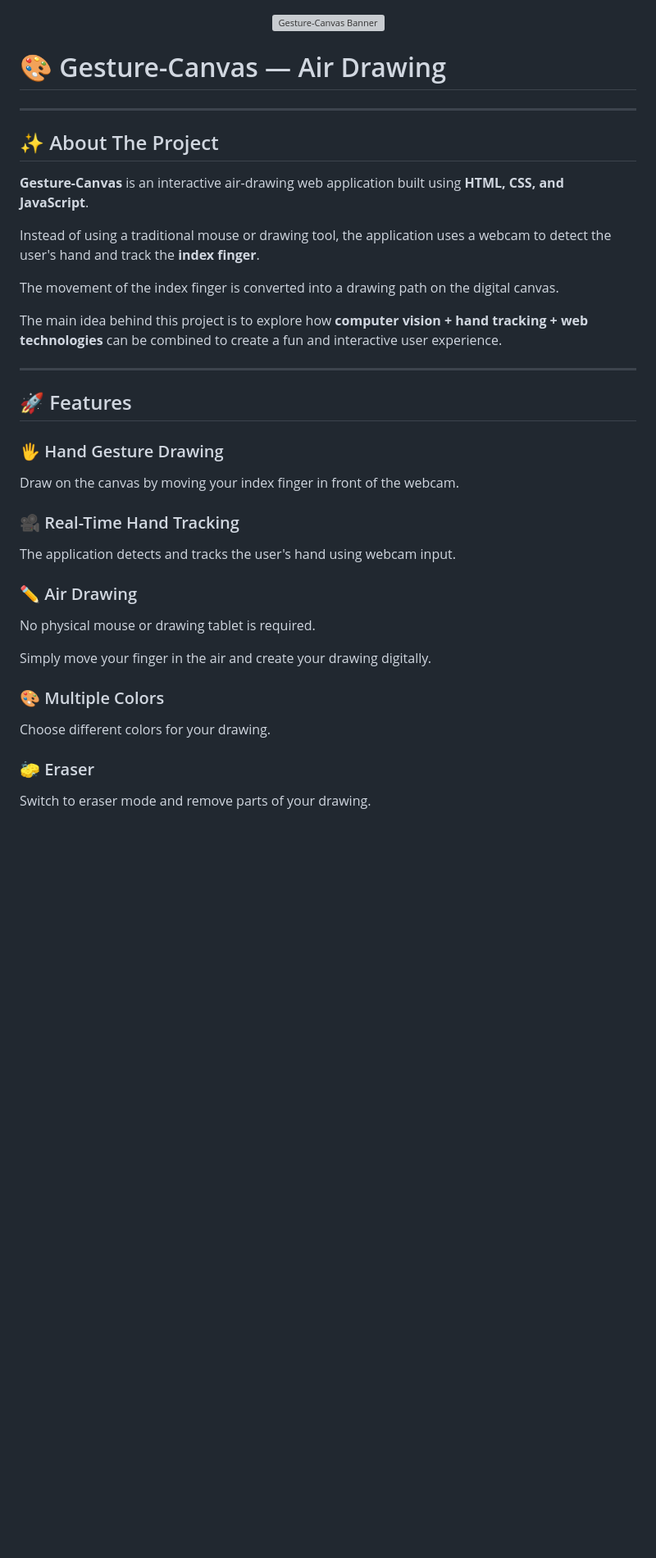
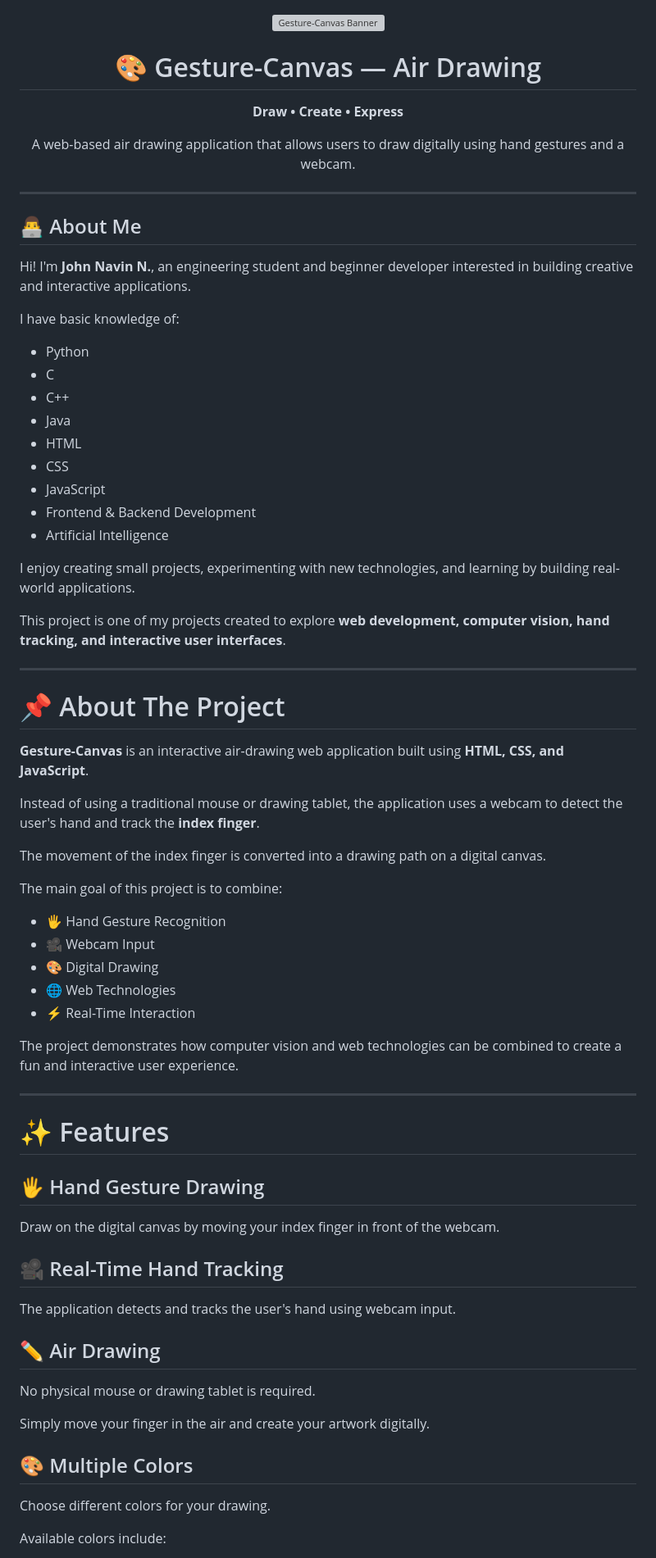
Before and after one commit to Jaanavin-666/-Gesture-Canvas, a Markdown page: README.md, the part around one of its changes. Shown at 82% size. Drawn GitHub-style; blank space fills up the shorter version; grey boxes are pictures that could not be loaded.

Commit message:
Revise project details and add personal bio
Updated README to improve project description and personal introduction.

```diff
--- a/README.md
+++ b/README.md
@@ -1,40 +1,80 @@
-
 <p align="center">
   <img src="Gesture-Canvas-banner.png" alt="Gesture-Canvas Banner" width="100%">
 </p>
 
-# 🎨 Gesture-Canvas — Air Drawing
+<h1 align="center">🎨 Gesture-Canvas — Air Drawing</h1>
+
+<p align="center">
+  <b>Draw • Create • Express</b>
+</p>
+
+<p align="center">
+  A web-based air drawing application that allows users to draw digitally using hand gestures and a webcam.
+</p>
 
 ---
 
-## ✨ About The Project
+## 👨‍💻 About Me
+
+Hi! I'm **John Navin N.**, an engineering student and beginner developer interested in building creative and interactive applications.
+
+I have basic knowledge of:
+
+- Python
+- C
+- C++
+- Java
+- HTML
+- CSS
+- JavaScript
+- Frontend & Backend Development
+- Artificial Intelligence
+
+I enjoy creating small projects, experimenting with new technologies, and learning by building real-world applications.
+
+This project is one of my projects created to explore **web development, computer vision, hand tracking, and interactive user interfaces**.
+
+---
+
+# 📌 About The Project
 
 **Gesture-Canvas** is an interactive air-drawing web application built using **HTML, CSS, and JavaScript**.
 
-Instead of using a traditional mouse or drawing tool, the application uses a webcam to detect the user's hand and track the **index finger**.
+Instead of using a traditional mouse or drawing tablet, the application uses a webcam to detect the user's hand and track the **index finger**.
 
-The movement of the index finger is converted into a drawing path on the digital canvas.
+The movement of the index finger is converted into a drawing path on a digital canvas.
 
-The main idea behind this project is to explore how **computer vision + hand tracking + web technologies** can be combined to create a fun and interactive user experience.
+The main goal of this project is to combine:
+
+- 🖐️ Hand Gesture Recognition
+- 🎥 Webcam Input
+- 🎨 Digital Drawing
+- 🌐 Web Technologies
+- ⚡ Real-Time Interaction
+
+The project demonstrates how computer vision and web technologies can be combined to create a fun and interactive user experience.
 
 ---
 
-## 🚀 Features
+# ✨ Features
 
-### 🖐️ Hand Gesture Drawing
-Draw on the canvas by moving your index finger in front of the webcam.
+## 🖐️ Hand Gesture Drawing
 
-### 🎥 Real-Time Hand Tracking
+Draw on the digital canvas by moving your index finger in front of the webcam.
+
+## 🎥 Real-Time Hand Tracking
+
 The application detects and tracks the user's hand using webcam input.
 
-### ✏️ Air Drawing
+## ✏️ Air Drawing
+
 No physical mouse or drawing tablet is required.
 
-Simply move your finger in the air and create your drawing digitally.
+Simply move your finger in the air and create your artwork digitally.
 
-### 🎨 Multiple Colors
+## 🎨 Multiple Colors
+
 Choose different colors for your drawing.
 
-### 🧽 Eraser
-Switch to eraser mode and remove parts of your drawing.
+Available colors include:
 
```
Also changed, not shown: other parts of README.md (+57 -131 lines).
